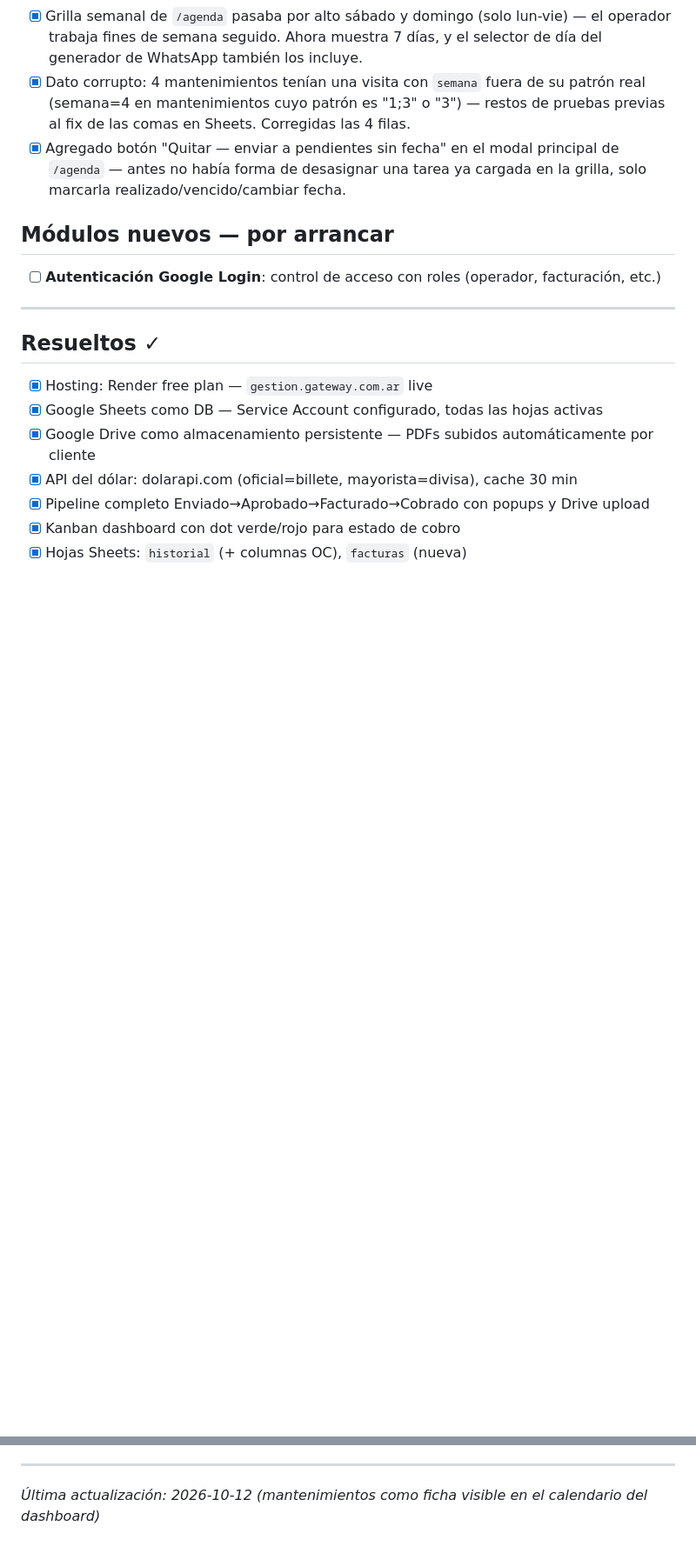
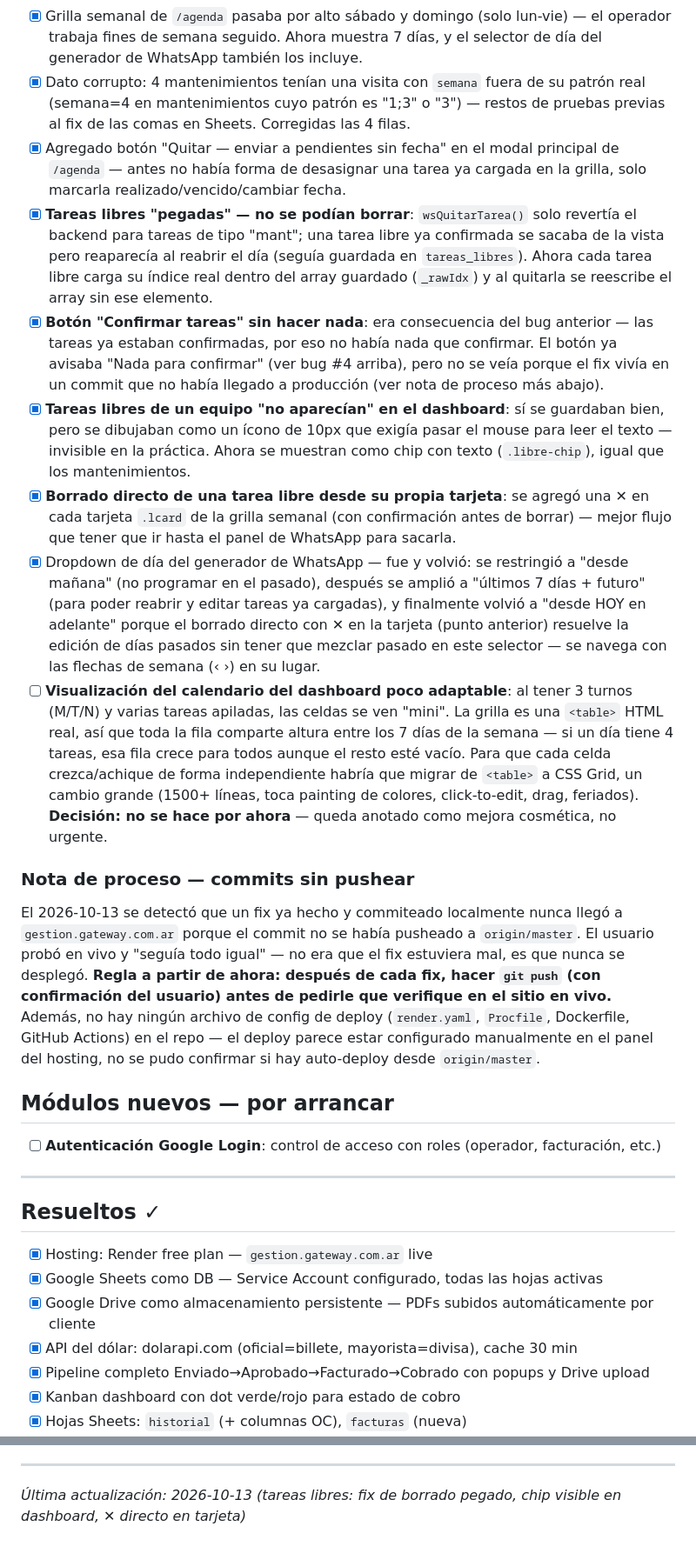
Before and after one commit to gateway-erp/gateway-erp, a Markdown page: PENDIENTES.md, 2 parts joined by grey strips. Shown at 87% size. Rendered like a GitHub page; blank space fills up the shorter version.

Commit message:
docs: registrar fixes de tareas libres + nota de proceso sobre push/deploy
Documenta: bug de tareas libres pegadas (resuelto), chip visible en
dashboard (resuelto), borrado directo con X en la tarjeta (resuelto),
el ida-y-vuelta del dropdown de dia, y la mejora de visualizacion
adaptable del dashboard que se decide NO encarar ahora (requiere migrar
de <table> a CSS Grid).

Agrega nota de proceso: un commit sin pushear hizo que un fix nunca
llegara a produccion, el usuario probo contra codigo viejo. Regla
nueva: pushear despues de cada fix antes de pedir verificacion en vivo.

Co-Authored-By: Claude Sonnet 5 <noreply@anthropic.com>

```diff
--- a/PENDIENTES.md
+++ b/PENDIENTES.md
@@ -55,6 +55,15 @@
 - [x] Grilla semanal de `/agenda` pasaba por alto sábado y domingo (solo lun-vie) — el operador trabaja fines de semana seguido. Ahora muestra 7 días, y el selector de día del generador de WhatsApp también los incluye.
 - [x] Dato corrupto: 4 mantenimientos tenían una visita con `semana` fuera de su patrón real (semana=4 en mantenimientos cuyo patrón es "1;3" o "3") — restos de pruebas previas al fix de las comas en Sheets. Corregidas las 4 filas.
 - [x] Agregado botón "Quitar — enviar a pendientes sin fecha" en el modal principal de `/agenda` — antes no había forma de desasignar una tarea ya cargada en la grilla, solo marcarla realizado/vencido/cambiar fecha.
+- [x] **Tareas libres "pegadas" — no se podían borrar**: `wsQuitarTarea()` solo revertía el backend para tareas de tipo "mant"; una tarea libre ya confirmada se sacaba de la vista pero reaparecía al reabrir el día (seguía guardada en `tareas_libres`). Ahora cada tarea libre carga su índice real dentro del array guardado (`_rawIdx`) y al quitarla se reescribe el array sin ese elemento.
+- [x] **Botón "Confirmar tareas" sin hacer nada**: era consecuencia del bug anterior — las tareas ya estaban confirmadas, por eso no había nada que confirmar. El botón ya avisaba "Nada para confirmar" (ver bug #4 arriba), pero no se veía porque el fix vivía en un commit que no había llegado a producción (ver nota de proceso más abajo).
+- [x] **Tareas libres de un equipo "no aparecían" en el dashboard**: sí se guardaban bien, pero se dibujaban como un ícono de 10px que exigía pasar el mouse para leer el texto — invisible en la práctica. Ahora se muestran como chip con texto (`.libre-chip`), igual que los mantenimientos.
+- [x] **Borrado directo de una tarea libre desde su propia tarjeta**: se agregó una ✕ en cada tarjeta `.lcard` de la grilla semanal (con confirmación antes de borrar) — mejor flujo que tener que ir hasta el panel de WhatsApp para sacarla.
+- [x] Dropdown de día del generador de WhatsApp — fue y volvió: se restringió a "desde mañana" (no programar en el pasado), después se amplió a "últimos 7 días + futuro" (para poder reabrir y editar tareas ya cargadas), y finalmente volvió a "desde HOY en adelante" porque el borrado directo con ✕ en la tarjeta (punto anterior) resuelve la edición de días pasados sin tener que mezclar pasado en este selector — se navega con las flechas de semana (‹ ›) en su lugar.
+- [ ] **Visualización del calendario del dashboard poco adaptable**: al tener 3 turnos (M/T/N) y varias tareas apiladas, las celdas se ven "mini". La grilla es una `<table>` HTML real, así que toda la fila comparte altura entre los 7 días de la semana — si un día tiene 4 tareas, esa fila crece para todos aunque el resto esté vacío. Para que cada celda crezca/achique de forma independiente habría que migrar de `<table>` a CSS Grid, un cambio grande (1500+ líneas, toca painting de colores, click-to-edit, drag, feriados). **Decisión: no se hace por ahora** — queda anotado como mejora cosmética, no urgente.
+
+### Nota de proceso — commits sin pushear
+El 2026-10-13 se detectó que un fix ya hecho y commiteado localmente nunca llegó a `gestion.gateway.com.ar` porque el commit no se había pusheado a `origin/master`. El usuario probó en vivo y "seguía todo igual" — no era que el fix estuviera mal, es que nunca se desplegó. **Regla a partir de ahora: después de cada fix, hacer `git push` (con confirmación del usuario) antes de pedirle que verifique en el sitio en vivo.** Además, no hay ningún archivo de config de deploy (`render.yaml`, `Procfile`, Dockerfile, GitHub Actions) en el repo — el deploy parece estar configurado manualmente en el panel del hosting, no se pudo confirmar si hay auto-deploy desde `origin/master`.
 
 ## Módulos nuevos — por arrancar
 
@@ -90,4 +99,4 @@
 - [x] Imagen de agenda: encabezado reordenado — fecha arriba y más grande (resalta más), "📅🔧 AGENDA DEL DÍA" abajo en azul
 
 ---
-*Última actualización: 2026-10-12 (mantenimientos como ficha visible en el calendario del dashboard)*
+*Última actualización: 2026-10-13 (tareas libres: fix de borrado pegado, chip visible en dashboard, ✕ directo en tarjeta)*
```
